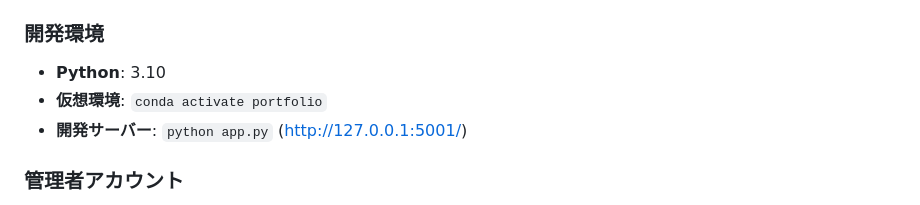
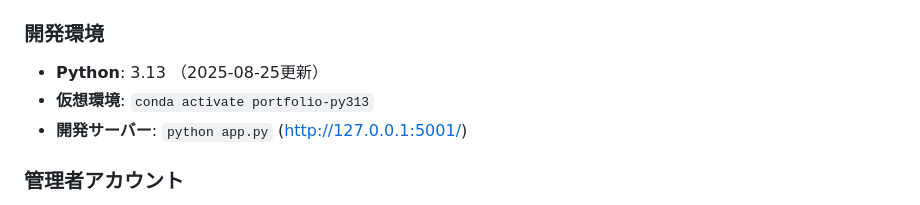
Before and after one commit to miyakawa2449/portfolio, a Markdown page: WORK_STATUS.md, the part around one of its changes. GitHub-like rendering.

```diff
--- a/WORK_STATUS.md
+++ b/WORK_STATUS.md
@@ -250,8 +276,8 @@
 - **ログインURL**: `/auth-signin-2fa/`
 
 ### 開発環境
-- **Python**: 3.10
-- **仮想環境**: `conda activate portfolio`
+- **Python**: 3.13 （2025-08-25更新）
+- **仮想環境**: `conda activate portfolio-py313`
 - **開発サーバー**: `python app.py` (http://127.0.0.1:5001/)
 
 ### 管理者アカウント
```
Also changed, not shown: other parts of WORK_STATUS.md (+38 -12 lines), 1 other file.
